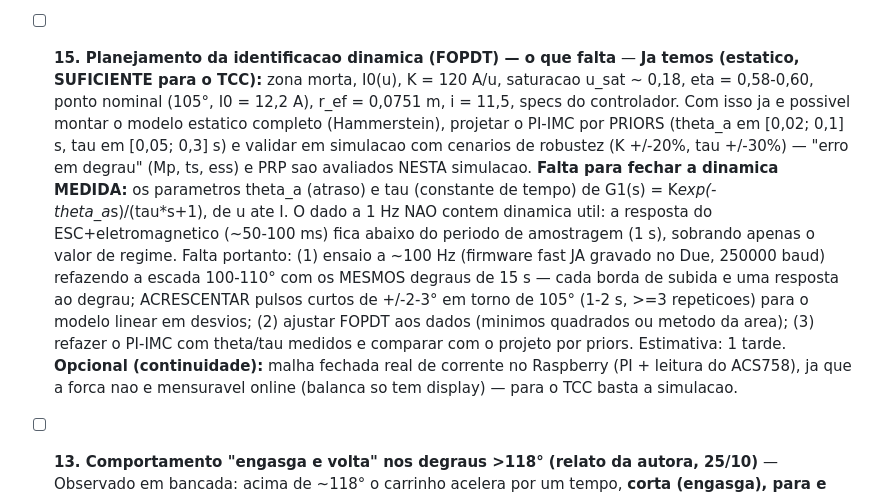
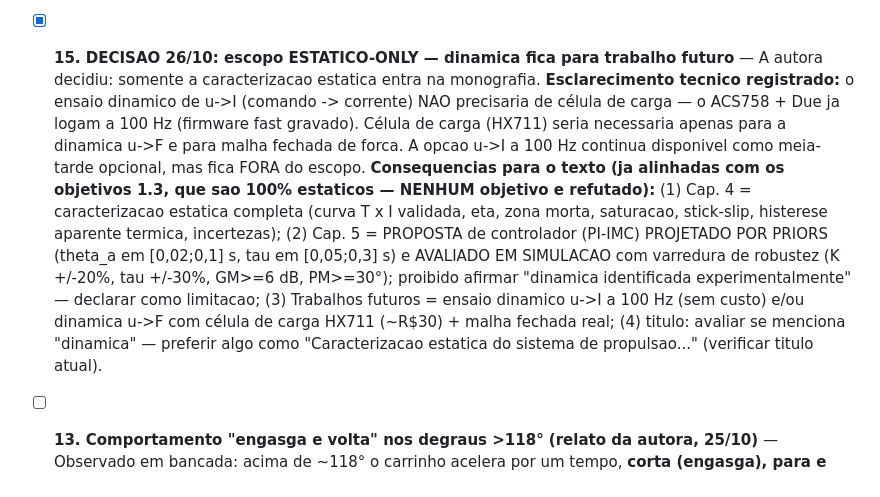
Before and after one commit to kksilva/PFC, a Markdown page: monografia/TODO_VERIFICAR.md, the part around the change. Rendered like a GitHub page.

Commit message:
docs(todo): decisao 26/10 — escopo estatico-only, dinamica para trabalho futuro (item 15)

```diff
--- a/monografia/TODO_VERIFICAR.md
+++ b/monografia/TODO_VERIFICAR.md
@@ -239,28 +239,25 @@ Normalizacao do comando: u = (angulo - 95)/85, u em [0,1] (95 = neutro, 180 = ma
   trava de forma sustentada e os pontos alinham. Texto ja acordado para o
   Cap. 4: validar o modelo pela descida (r2 = 0,96) e apresentar a subida como
   evidencia do regime de stick-slip, nao como contraexemplo.
-- [ ] **15. Planejamento da identificacao dinamica (FOPDT) — o que falta** —
-  **Ja temos (estatico, SUFICIENTE para o TCC):** zona morta, I0(u), K = 120
-  A/u, saturacao u_sat ~ 0,18, eta = 0,58-0,60, ponto nominal (105°, I0 = 12,2
-  A), r_ef = 0,0751 m, i = 11,5, specs do controlador. Com isso ja e possivel
-  montar o modelo estatico completo (Hammerstein), projetar o PI-IMC por
-  PRIORS (theta_a em [0,02; 0,1] s, tau em [0,05; 0,3] s) e validar em
-  simulacao com cenarios de robustez (K +/-20%, tau +/-30%) — "erro em degrau"
-  (Mp, ts, ess) e PRP sao avaliados NESTA simulacao.
-  **Falta para fechar a dinamica MEDIDA:** os parametros theta_a (atraso) e tau
-  (constante de tempo) de G1(s) = K*exp(-theta_a*s)/(tau*s+1), de u ate I. O
-  dado a 1 Hz NAO contem dinamica util: a resposta do ESC+eletromagnetico
-  (~50-100 ms) fica abaixo do periodo de amostragem (1 s), sobrando apenas o
-  valor de regime. Falta portanto: (1) ensaio a ~100 Hz (firmware fast JA
-  gravado no Due, 250000 baud) refazendo a escada 100-110° com os MESMOS
-  degraus de 15 s — cada borda de subida e uma resposta ao degrau; ACRESCENTAR
-  pulsos curtos de +/-2-3° em torno de 105° (1-2 s, >=3 repeticoes) para o
-  modelo linear em desvios; (2) ajustar FOPDT aos dados (minimos quadrados ou
-  metodo da area); (3) refazer o PI-IMC com theta/tau medidos e comparar com
-  o projeto por priors. Estimativa: 1 tarde. **Opcional (continuidade):** malha
-  fechada real de corrente no Raspberry (PI + leitura do ACS758), ja que a
-  forca nao e mensuravel online (balanca so tem display) — para o TCC basta a
-  simulacao.
+- [x] **15. DECISAO 26/10: escopo ESTATICO-ONLY — dinamica fica para trabalho futuro** —
+  A autora decidiu: somente a caracterizacao estatica entra na monografia.
+  **Esclarecimento tecnico registrado:** o ensaio dinamico de u->I (comando ->
+  corrente) NAO precisaria de célula de carga — o ACS758 + Due ja logam a 100 Hz
+  (firmware fast gravado). Célula de carga (HX711) seria necessaria apenas para
+  a dinamica u->F e para malha fechada de forca. A opcao u->I a 100 Hz continua
+  disponivel como meia-tarde opcional, mas fica FORA do escopo. **Consequencias
+  para o texto (ja alinhadas com os objetivos 1.3, que sao 100% estaticos —
+  NENHUM objetivo e refutado):**
+  (1) Cap. 4 = caracterizacao estatica completa (curva T x I validada, eta, zona
+  morta, saturacao, stick-slip, histerese aparente termica, incertezas);
+  (2) Cap. 5 = PROPOSTA de controlador (PI-IMC) PROJETADO POR PRIORS
+  (theta_a em [0,02;0,1] s, tau em [0,05;0,3] s) e AVALIADO EM SIMULACAO com
+  varredura de robustez (K +/-20%, tau +/-30%, GM>=6 dB, PM>=30°); proibido
+  afirmar "dinamica identificada experimentalmente" — declarar como limitacao;
+  (3) Trabalhos futuros = ensaio dinamico u->I a 100 Hz (sem custo) e/ou
+  dinamica u->F com célula de carga HX711 (~R$30) + malha fechada real;
+  (4) titulo: avaliar se menciona "dinamica" — preferir algo como
+  "Caracterizacao estatica do sistema de propulsao..." (verificar titulo atual).
 - [ ] **13. Comportamento "engasga e volta" nos degraus >118° (relato da autora, 25/10)** —
   Observado em bancada: acima de ~118° o carrinho acelera por um tempo, **corta
   (engasga), para e acelera de novo**, ciclicamente. Suspeita principal: **corte de
```
